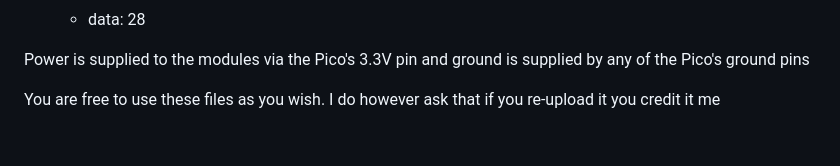
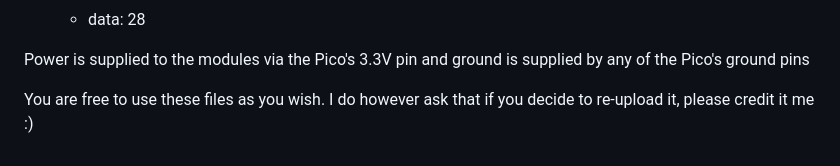
Before and after one commit to Pupster1569/Pi-Pico-W-Weather-Station, a Markdown page: README.md, the part around the change. Drawn GitHub-style.

```diff
--- a/README.md
+++ b/README.md
@@ -51,4 +51,4 @@ The pins used for the system are:
 
 Power is supplied to the modules via the Pico's 3.3V pin and ground is supplied by any of the Pico's ground pins
 
-You are free to use these files as you wish. I do however ask that if you re-upload it you credit it me
+You are free to use these files as you wish. I do however ask that if you decide to re-upload it, please credit it me :)
```
